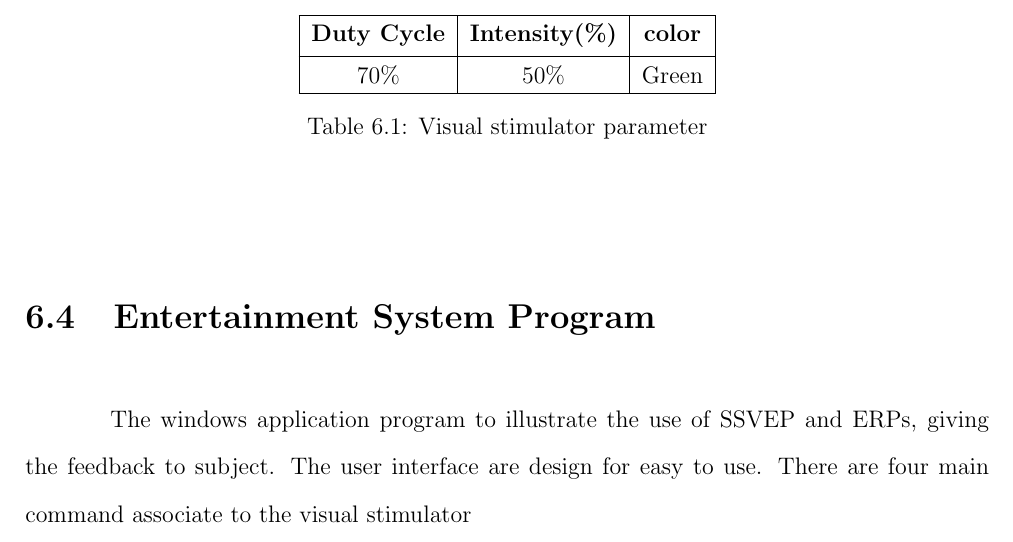
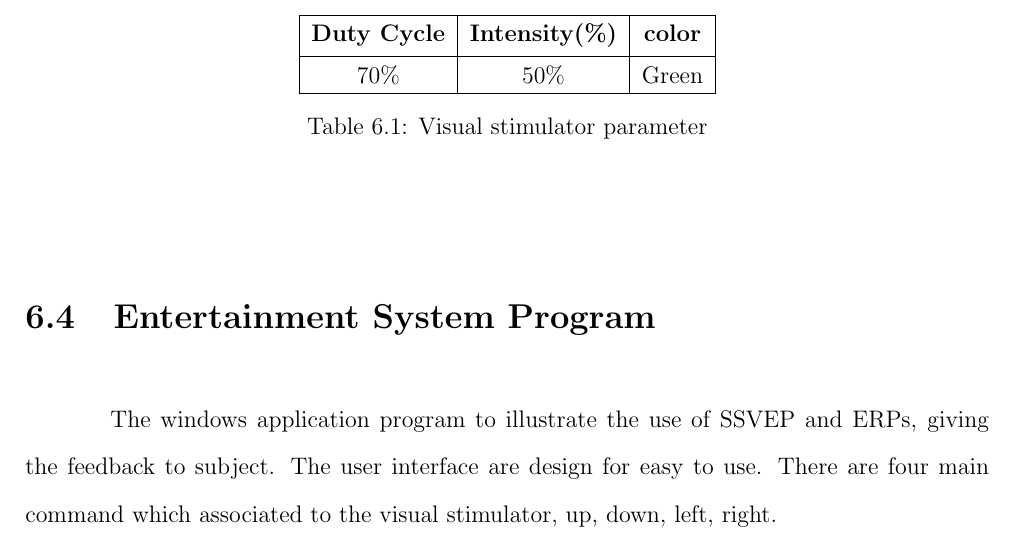
Before and after one commit to ioscarhunter/paper4, a LaTeX thesis (thesis.tex, which reads chapter6/development.tex): part of page 78 of 110, cut so that both start at the same text. Compiled offline with pdfLaTeX.

Commit message:
txs auto checkin

```diff
--- a/chapter6/development.tex
+++ b/chapter6/development.tex
@@ -93,7 +93,7 @@ In each visual stimulator, it has one LED install, with a light filter to reduce
 \end{table}
 
 \section{Entertainment System Program}
-\hspace{1.5cm}The windows application program to illustrate the use of SSVEP and ERPs, giving the feedback to subject. The user interface are design for easy to use. There are four main command associate to the visual stimulator
+\hspace{1.5cm}The windows application program to illustrate the use of SSVEP and ERPs, giving the feedback to subject. The user interface are design for easy to use. There are four main command which associated to the visual stimulator, up, down, left, right.
 
 
 
```
